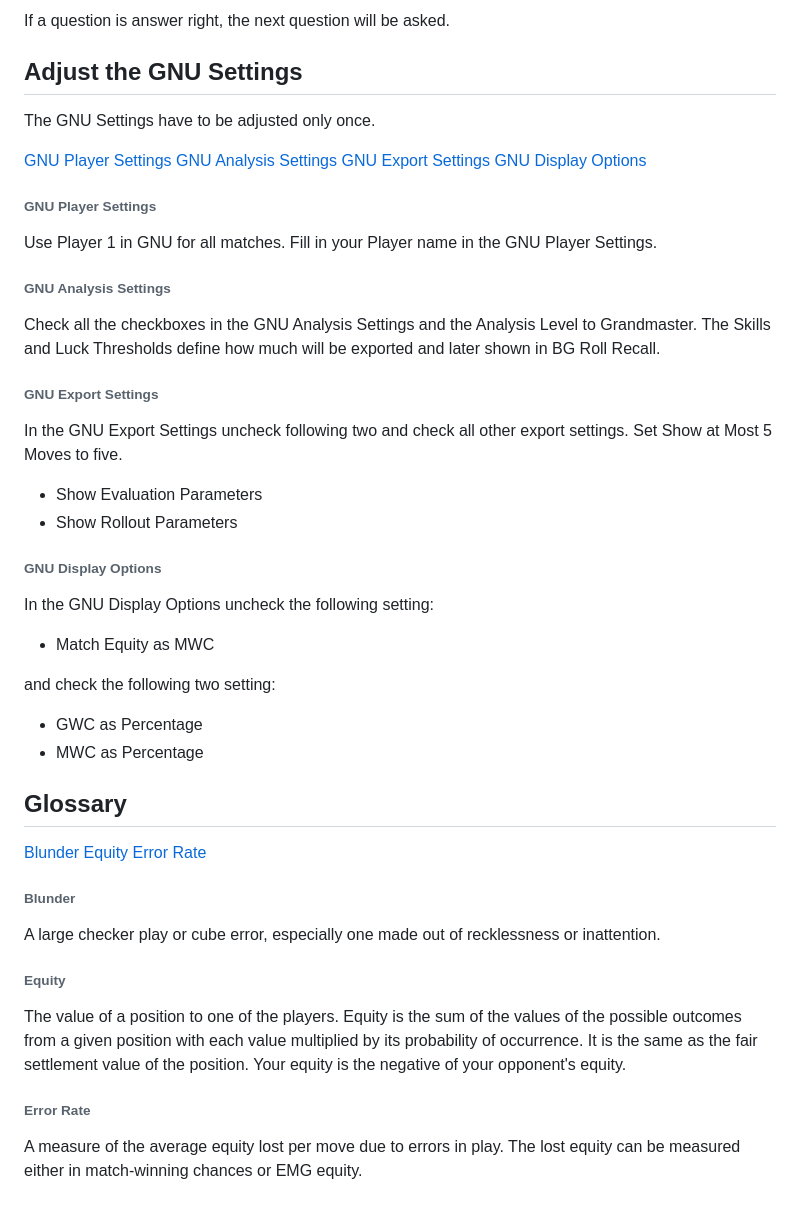
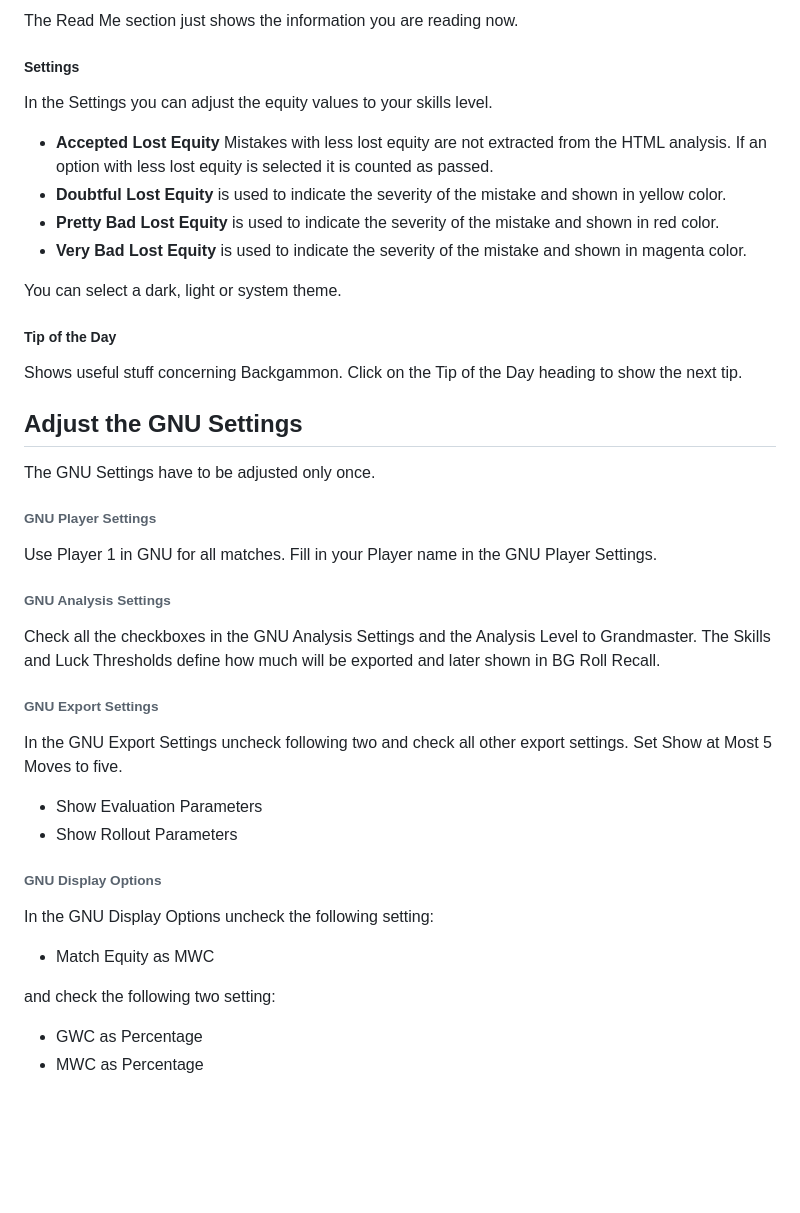
Before and after one commit to modiholodri/backgammon-roll-recall, a Markdown page: README.md, the part around one of its changes. Drawn GitHub-style; blank space fills up the shorter version.

```diff
--- a/README.md
+++ b/README.md
@@ -73,25 +81,33 @@ To answer a question just select a move from the available choices by clicking o
 
-If a question is answer right, the next question will be asked.
+The Read Me section just shows the information you are reading now.
+
+##### Settings
+
+In the Settings you can adjust the equity values to your skills level.
+
+- **Accepted Lost Equity** Mistakes with less lost equity are not extracted from the HTML analysis.
+  If an option with less lost equity is selected it is counted as passed.
+- **Doubtful Lost Equity** is used to indicate the severity of the mistake and shown in yellow color.
+- **Pretty Bad Lost Equity** is used to indicate the severity of the mistake and shown in red color.
+- **Very Bad Lost Equity** is used to indicate the severity of the mistake and shown in magenta color.
+
+You can select a dark, light or system theme.
+
+##### Tip of the Day
+
+Shows useful stuff concerning Backgammon. Click on the Tip of the Day heading to show the next tip.
 
 ## Adjust the GNU Settings
 
 The GNU Settings have to be adjusted only once.
 
-[GNU Player Settings](#GNU-Player-Settings)
-[GNU Analysis Settings](#GNU-Analysis-Settings)
-[GNU Export Settings](#GNU-Export-Settings)
-[GNU Display Options](#GNU-Display-Options)
-
-
 ###### GNU Player Settings
 
 Use Player 1 in GNU for all matches. Fill in your Player name in the GNU Player Settings.
 
-
 ###### GNU Analysis Settings
 
 Check all the checkboxes in the GNU Analysis Settings and the Analysis Level to Grandmaster. The Skills and Luck Thresholds define how much will be exported and later shown in BG Roll Recall.
-
 
 ###### GNU Export Settings
 
@@ -99,7 +115,6 @@ In the GNU Export Settings uncheck following two and check all other export sett
 
 - Show Evaluation Parameters
 - Show Rollout Parameters
-
 
 ###### GNU Display Options
 
@@ -111,23 +126,3 @@ and check the following two setting:
 
 - GWC as Percentage
 - MWC as Percentage
-
-
-## Glossary
-
-[Blunder](#Blunder)
-[Equity](#Equity)
-[Error Rate](#Error-Rate)
-
-
-###### Blunder
-
-A large checker play or cube error, especially one made out of recklessness or inattention.
-
-###### Equity
-
-The value of a position to one of the players. Equity is the sum of the values of the possible outcomes from a given position with each value multiplied by its probability of occurrence. It is the same as the fair settlement value of the position. Your equity is the negative of your opponent's equity.
-
-###### Error Rate
-
-A measure of the average equity lost per move due to errors in play. The lost equity can be measured either in match-winning chances or EMG equity.
```
Also changed, not shown: other parts of README.md (+45 -37 lines).
